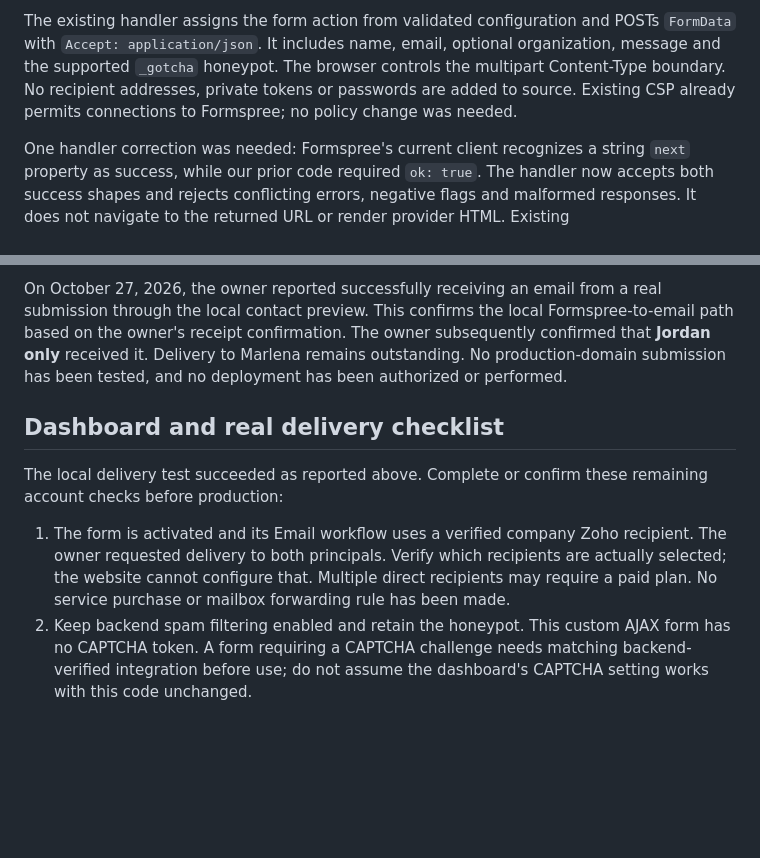
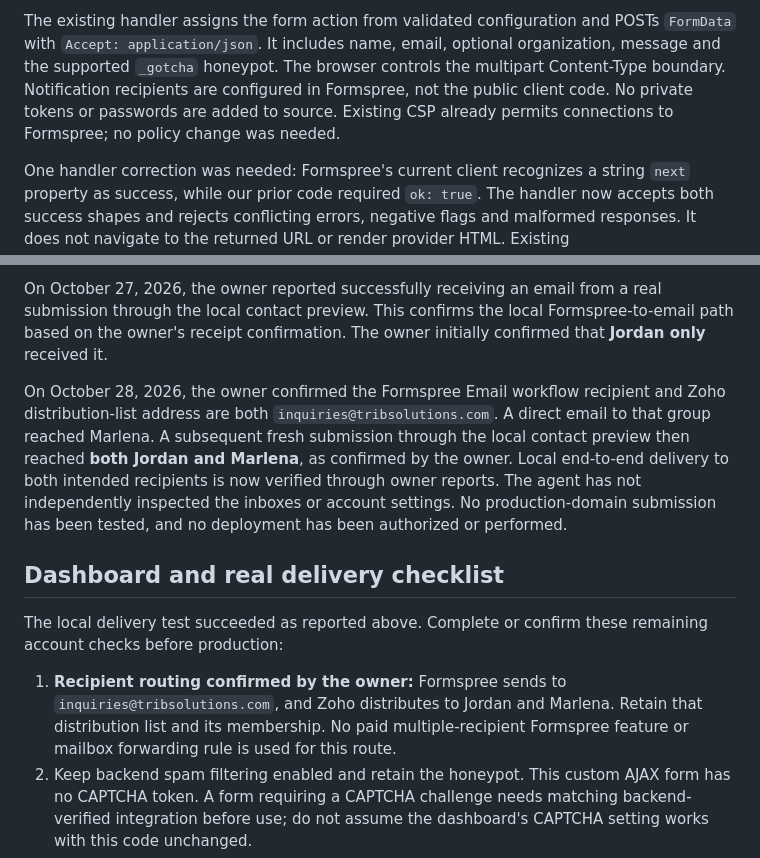
Before and after one commit to TributarySolutions/tribsolutions-site, a Markdown page: docs/formspree-integration.md, 2 parts joined by grey strips. Rendered like a GitHub page; blank space fills up the shorter version.

```diff
--- a/docs/formspree-integration.md
+++ b/docs/formspree-integration.md
@@ -24,8 +24,9 @@ does not deploy anything. For local success/failure simulations, switch only
 The existing handler assigns the form action from validated configuration and
 POSTs `FormData` with `Accept: application/json`. It includes name, email,
 optional organization, message and the supported `_gotcha` honeypot. The
-browser controls the multipart Content-Type boundary. No recipient addresses,
-private tokens or passwords are added to source. Existing CSP already permits
+browser controls the multipart Content-Type boundary. Notification recipients
+are configured in Formspree, not the public client code. No private tokens or
+passwords are added to source. Existing CSP already permits
 connections to Formspree; no policy change was needed.
 
 One handler correction was needed: Formspree's current client recognizes a
@@ -52,20 +53,26 @@ not send real messages.
 On October 27, 2026, the owner reported successfully receiving an email from
 a real submission through the local contact preview. This confirms the local
 Formspree-to-email path based on the owner's receipt confirmation. The owner
-subsequently confirmed that **Jordan only** received it. Delivery to Marlena
-remains outstanding. No production-domain submission has been tested, and no deployment
-has been authorized or performed.
+initially confirmed that **Jordan only** received it.
+
+On October 28, 2026, the owner confirmed the Formspree Email workflow recipient
+and Zoho distribution-list address are both `inquiries@tribsolutions.com`.
+A direct email to that group reached Marlena. A subsequent fresh submission
+through the local contact preview then reached **both Jordan and Marlena**,
+as confirmed by the owner. Local end-to-end delivery to both intended recipients
+is now verified through owner reports. The agent has not independently inspected
+the inboxes or account settings. No production-domain submission has been tested,
+and no deployment has been authorized or performed.
 
 ## Dashboard and real delivery checklist
 
 The local delivery test succeeded as reported above. Complete or confirm these
 remaining account checks before production:
 
-1. The form is activated and its Email workflow uses a verified company Zoho
-   recipient. The owner requested delivery to both principals. Verify which
-   recipients are actually selected; the website cannot configure that.
-   Multiple direct recipients may require a paid plan. No service purchase or
-   mailbox forwarding rule has been made.
+1. **Recipient routing confirmed by the owner:** Formspree sends to
+   `inquiries@tribsolutions.com`, and Zoho distributes to Jordan and Marlena.
+   Retain that distribution list and its membership. No paid multiple-recipient
+   Formspree feature or mailbox forwarding rule is used for this route.
 2. Keep backend spam filtering enabled and retain the honeypot. This custom
    AJAX form has no CAPTCHA token. A form requiring a CAPTCHA challenge needs
    matching backend-verified integration before use; do not assume the
```
Also changed, not shown: README.md (+4 -4 lines).
